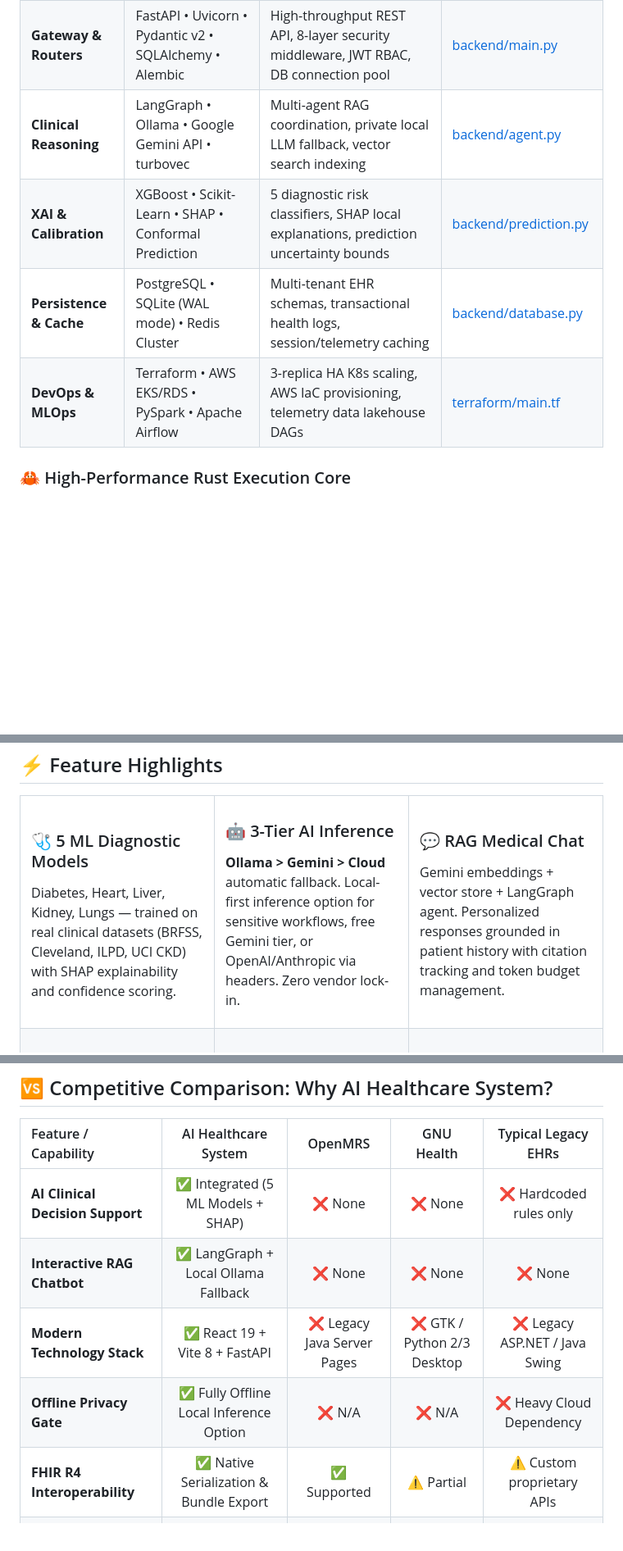
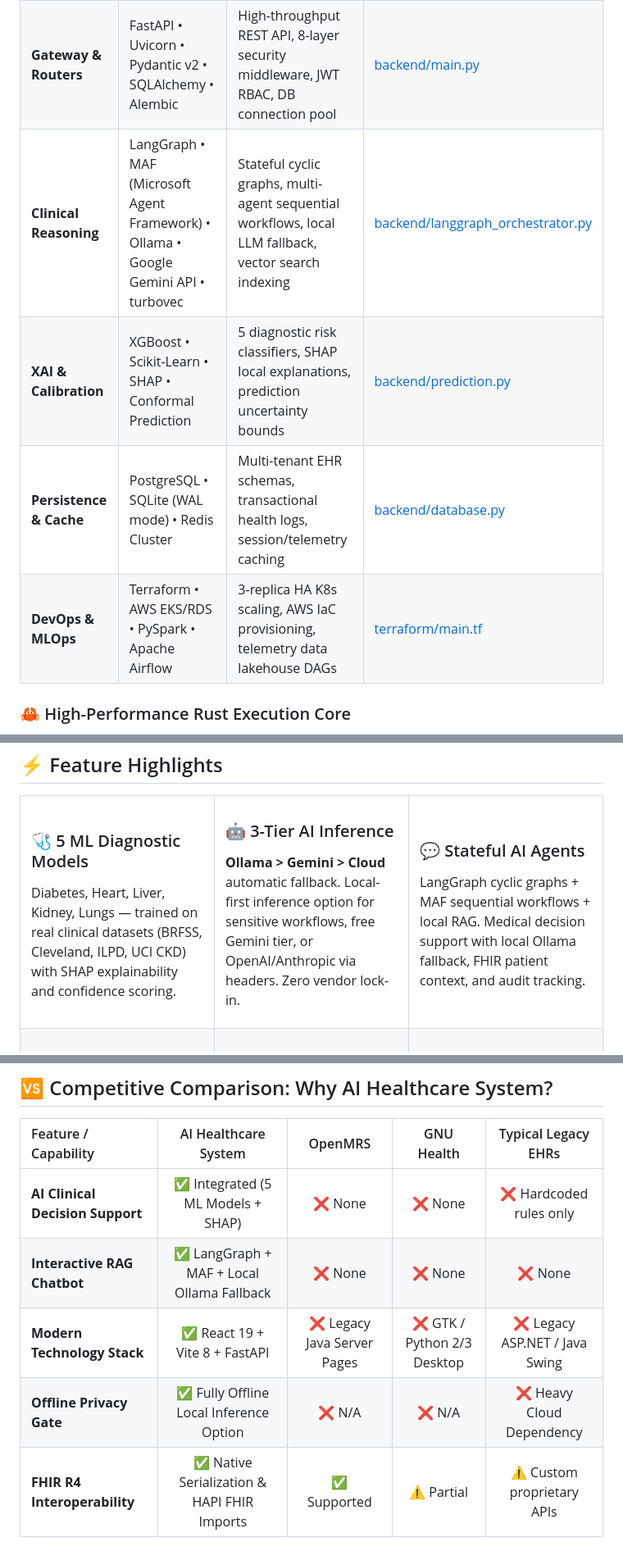
Before and after one commit to pavanbadempet/AI-Healthcare-System, a Markdown page: README.md, 3 parts joined by grey strips. Shown at 82% size. Drawn GitHub-style; blank space fills up the shorter version.

Commit message:
docs: enrich README with LangGraph, MAF, and FHIR keywords for maximum SEO

```diff
--- a/README.md
+++ b/README.md
@@ -114,10 +114,11 @@ The platform is designed with a decoupled, high-performance architecture separat
 |:---|:---|:---|:---|
 | **Frontend Surface** | React 19 &bull; TypeScript &bull; Vite &bull; Tailwind CSS &bull; Lucide | Responsive clinician portal, telemedicine console, real-time vitals graphs, chat UI | [frontend/src/](file:///c:/Users/pavan/OneDrive/Documents/GitHub/AI-Healthcare-System/frontend/src) |
 | **Gateway & Routers** | FastAPI &bull; Uvicorn &bull; Pydantic v2 &bull; SQLAlchemy &bull; Alembic | High-throughput REST API, 8-layer security middleware, JWT RBAC, DB connection pool | [backend/main.py](file:///c:/Users/pavan/OneDrive/Documents/GitHub/AI-Healthcare-System/backend/main.py) |
-| **Clinical Reasoning** | LangGraph &bull; Ollama &bull; Google Gemini API &bull; turbovec | Multi-agent RAG coordination, private local LLM fallback, vector search indexing | [backend/agent.py](file:///c:/Users/pavan/OneDrive/Documents/GitHub/AI-Healthcare-System/backend/agent.py) |
+| **Clinical Reasoning** | LangGraph &bull; MAF (Microsoft Agent Framework) &bull; Ollama &bull; Google Gemini API &bull; turbovec | Stateful cyclic graphs, multi-agent sequential workflows, local LLM fallback, vector search indexing | [backend/langgraph_orchestrator.py](file:///c:/Users/pavan/OneDrive/Documents/GitHub/AI-Healthcare-System/backend/langgraph_orchestrator.py) |
 | **XAI & Calibration** | XGBoost &bull; Scikit-Learn &bull; SHAP &bull; Conformal Prediction | 5 diagnostic risk classifiers, SHAP local explanations, prediction uncertainty bounds | [backend/prediction.py](file:///c:/Users/pavan/OneDrive/Documents/GitHub/AI-Healthcare-System/backend/prediction.py) |
 | **Persistence & Cache**| PostgreSQL &bull; SQLite (WAL mode) &bull; Redis Cluster | Multi-tenant EHR schemas, transactional health logs, session/telemetry caching | [backend/database.py](file:///c:/Users/pavan/OneDrive/Documents/GitHub/AI-Healthcare-System/backend/database.py) |
 | **DevOps & MLOps** | Terraform &bull; AWS EKS/RDS &bull; PySpark &bull; Apache Airflow | 3-replica HA K8s scaling, AWS IaC provisioning, telemetry data lakehouse DAGs | [terraform/main.tf](file:///c:/Users/pavan/OneDrive/Documents/GitHub/AI-Healthcare-System/terraform/main.tf) |
+
 
 ### 🦀 High-Performance Rust Execution Core
 
@@ -149,8 +150,9 @@ Diabetes, Heart, Liver, Kidney, Lungs — trained on real clinical datasets (BRF
 </td>
 <td width="33%" valign="top">
 
-### 💬 RAG Medical Chat
-Gemini embeddings + vector store + LangGraph agent. Personalized responses grounded in patient history with citation tracking and token budget management.
+### 💬 Stateful AI Agents
+LangGraph cyclic graphs + MAF sequential workflows + local RAG. Medical decision support with local Ollama fallback, FHIR patient context, and audit tracking.
+
 
 </td>
 </tr>
@@ -200,10 +202,11 @@ Before running the application, ensure your environment meets the following spec
 | Feature / Capability | AI Healthcare System | OpenMRS | GNU Health | Typical Legacy EHRs |
 |:---|:---:|:---:|:---:|:---:|
 | **AI Clinical Decision Support** | ✅ Integrated (5 ML Models + SHAP) | ❌ None | ❌ None | ❌ Hardcoded rules only |
-| **Interactive RAG Chatbot** | ✅ LangGraph + Local Ollama Fallback | ❌ None | ❌ None | ❌ None |
+| **Interactive RAG Chatbot** | ✅ LangGraph + MAF + Local Ollama Fallback | ❌ None | ❌ None | ❌ None |
 | **Modern Technology Stack** | ✅ React 19 + Vite 8 + FastAPI | ❌ Legacy Java Server Pages | ❌ GTK / Python 2/3 Desktop | ❌ Legacy ASP.NET / Java Swing |
 | **Offline Privacy Gate** | ✅ Fully Offline Local Inference Option | ❌ N/A | ❌ N/A | ❌ Heavy Cloud Dependency |
-| **FHIR R4 Interoperability** | ✅ Native Serialization & Bundle Export | ✅ Supported | ⚠️ Partial | ⚠️ Custom proprietary APIs |
+| **FHIR R4 Interoperability** | ✅ Native Serialization & HAPI FHIR Imports | ✅ Supported | ⚠️ Partial | ⚠️ Custom proprietary APIs |
+
 | **ABDM Digital Health Stack** | ✅ Active Consent Lifecycle & Sandboxing | ❌ Third-party plugins | ❌ None | ❌ Enterprise integration required |
 | **Modern Telemetry Broadcasting**| ✅ Live WebSockets Broadcasts | ❌ None | ❌ None | ❌ Batch reporting only |
 
```
